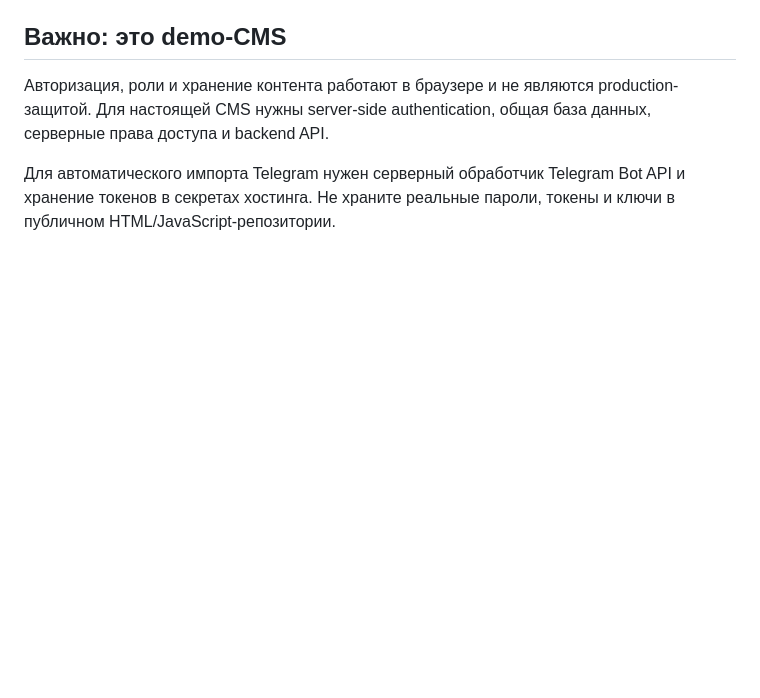
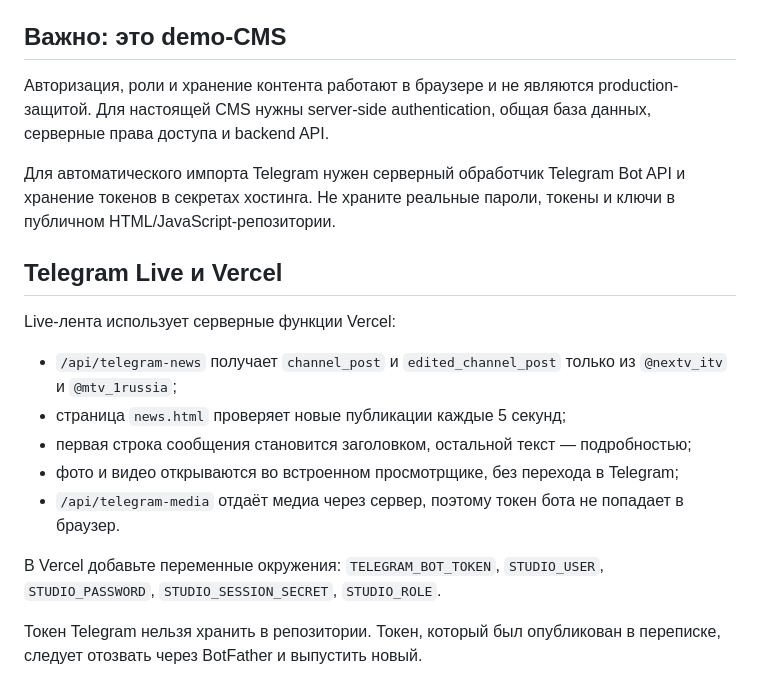
Before and after one commit to mtv-nextv1/mtv_news, a Markdown page: README.md, the part around the change. Drawn GitHub-style; blank space fills up the shorter version.

Commit message:
Добавить инструкцию по Telegram Live и серверным секретам

```diff
--- a/README.md
+++ b/README.md
@@ -55,3 +55,18 @@ GitHub Pages автоматически использует `404.html` для
 Авторизация, роли и хранение контента работают в браузере и не являются production-защитой. Для настоящей CMS нужны server-side authentication, общая база данных, серверные права доступа и backend API.
 
 Для автоматического импорта Telegram нужен серверный обработчик Telegram Bot API и хранение токенов в секретах хостинга. Не храните реальные пароли, токены и ключи в публичном HTML/JavaScript-репозитории.
+
+
+## Telegram Live и Vercel
+
+Live-лента использует серверные функции Vercel:
+- `/api/telegram-news` получает `channel_post` и `edited_channel_post` только из `@nextv_itv` и `@mtv_1russia`;
+- страница `news.html` проверяет новые публикации каждые 5 секунд;
+- первая строка сообщения становится заголовком, остальной текст — подробностью;
+- фото и видео открываются во встроенном просмотрщике, без перехода в Telegram;
+- `/api/telegram-media` отдаёт медиа через сервер, поэтому токен бота не попадает в браузер.
+
+В Vercel добавьте переменные окружения:
+`TELEGRAM_BOT_TOKEN`, `STUDIO_USER`, `STUDIO_PASSWORD`, `STUDIO_SESSION_SECRET`, `STUDIO_ROLE`.
+
+Токен Telegram нельзя хранить в репозитории. Токен, который был опубликован в переписке, следует отозвать через BotFather и выпустить новый.
```
